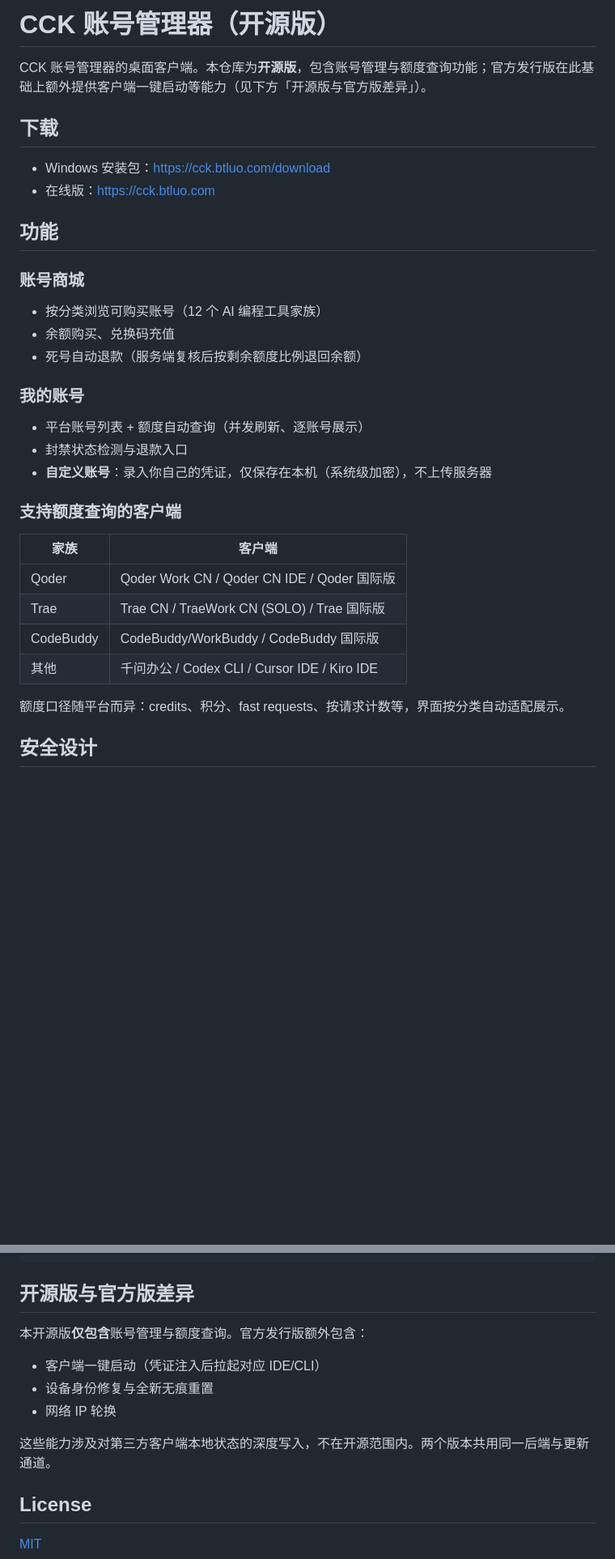
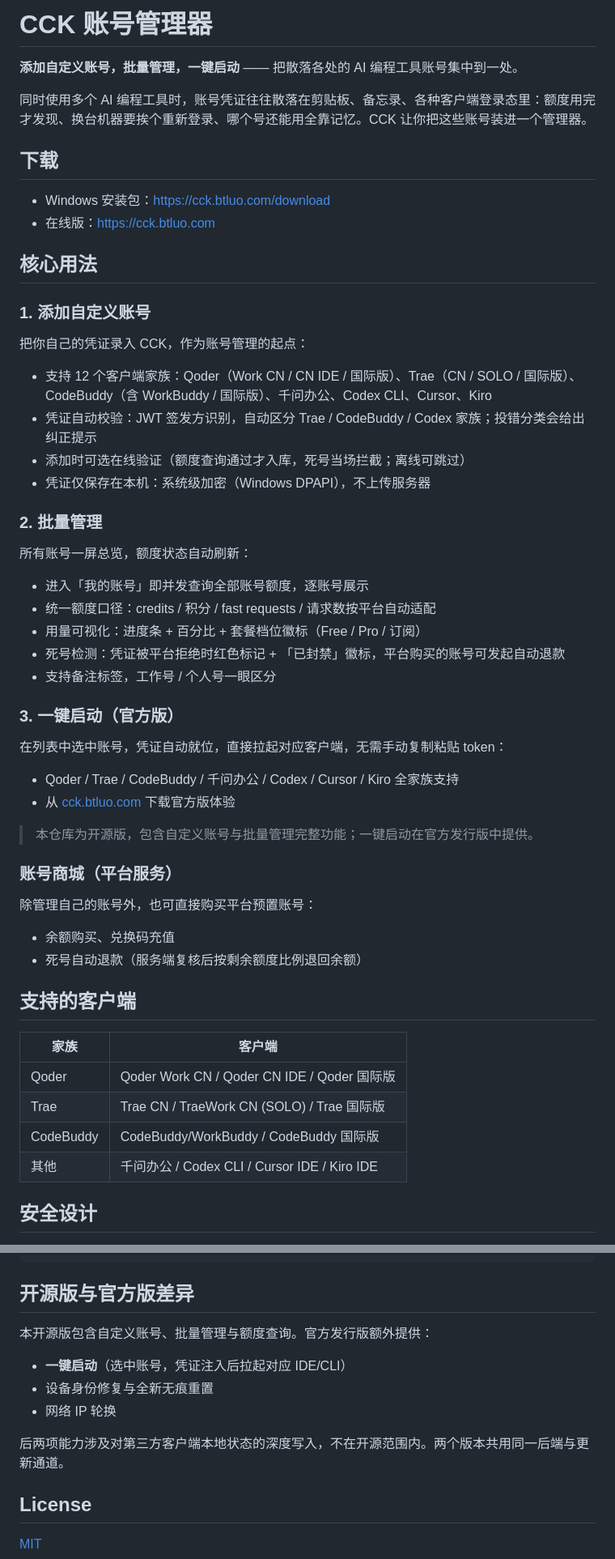
Before and after one commit to Chicken-gif-hub/cck, a Markdown page: README.md, 2 parts joined by grey strips. Shown at 81% size. Rendered like a GitHub page; blank space fills up the shorter version.

Commit message:
Rewrite README around core value proposition
Lead with the user journey: add custom accounts -> batch-manage
quotas -> one-click client launch (official edition). Reorganize
feature sections to match, clarify edition boundary in one note.

```diff
--- a/README.md
+++ b/README.md
@@ -1,25 +1,52 @@
-# CCK 账号管理器（开源版）
+# CCK 账号管理器
 
-CCK 账号管理器的桌面客户端。本仓库为**开源版**，包含账号管理与额度查询功能；官方发行版在此基础上额外提供客户端一键启动等能力（见下方「开源版与官方版差异」）。
+**添加自定义账号，批量管理，一键启动** —— 把散落各处的 AI 编程工具账号集中到一处。
+
+同时使用多个 AI 编程工具时，账号凭证往往散落在剪贴板、备忘录、各种客户端登录态里：额度用完才发现、换台机器要挨个重新登录、哪个号还能用全靠记忆。CCK 让你把这些账号装进一个管理器。
 
 ## 下载
 
 - Windows 安装包：<https://cck.btluo.com/download>
 - 在线版：<https://cck.btluo.com>
 
-## 功能
+## 核心用法
 
-### 账号商城
-- 按分类浏览可购买账号（12 个 AI 编程工具家族）
+### 1. 添加自定义账号
+
+把你自己的凭证录入 CCK，作为账号管理的起点：
+
+- 支持 12 个客户端家族：Qoder（Work CN / CN IDE / 国际版）、Trae（CN / SOLO / 国际版）、CodeBuddy（含 WorkBuddy / 国际版）、千问办公、Codex CLI、Cursor、Kiro
+- 凭证自动校验：JWT 签发方识别，自动区分 Trae / CodeBuddy / Codex 家族；投错分类会给出纠正提示
+- 添加时可选在线验证（额度查询通过才入库，死号当场拦截；离线可跳过）
+- 凭证仅保存在本机：系统级加密（Windows DPAPI），不上传服务器
+
+### 2. 批量管理
+
+所有账号一屏总览，额度状态自动刷新：
+
+- 进入「我的账号」即并发查询全部账号额度，逐账号展示
+- 统一额度口径：credits / 积分 / fast requests / 请求数按平台自动适配
+- 用量可视化：进度条 + 百分比 + 套餐档位徽标（Free / Pro / 订阅）
+- 死号检测：凭证被平台拒绝时红色标记 + 「已封禁」徽标，平台购买的账号可发起自动退款
+- 支持备注标签，工作号 / 个人号一眼区分
+
+### 3. 一键启动（官方版）
+
+在列表中选中账号，凭证自动就位，直接拉起对应客户端，无需手动复制粘贴 token：
+
+- Qoder / Trae / CodeBuddy / 千问办公 / Codex / Cursor / Kiro 全家族支持
+- 从 [cck.btluo.com](https://cck.btluo.com/download) 下载官方版体验
+
+> 本仓库为开源版，包含自定义账号与批量管理完整功能；一键启动在官方发行版中提供。
+
+### 账号商城（平台服务）
+
+除管理自己的账号外，也可直接购买平台预置账号：
+
 - 余额购买、兑换码充值
 - 死号自动退款（服务端复核后按剩余额度比例退回余额）
 
-### 我的账号
-- 平台账号列表 + 额度自动查询（并发刷新、逐账号展示）
-- 封禁状态检测与退款入口
-- **自定义账号**：录入你自己的凭证，仅保存在本机（系统级加密），不上传服务器
-
-### 支持额度查询的客户端
+## 支持的客户端
 
 | 家族 | 客户端 |
 |------|--------|
@@ -27,8 +54,6 @@ CCK 账号管理器的桌面客户端。本仓库为**开源版**，包含账号
 | Trae | Trae CN / TraeWork CN (SOLO) / Trae 国际版 |
 | CodeBuddy | CodeBuddy/WorkBuddy / CodeBuddy 国际版 |
 | 其他 | 千问办公 / Codex CLI / Cursor IDE / Kiro IDE |
-
-额度口径随平台而异：credits、积分、fast requests、按请求计数等，界面按分类自动适配展示。
 
 ## 安全设计
 
@@ -77,13 +102,13 @@ npm run build    # 打包 Windows 安装包（electron-builder + NSIS）
 
 ## 开源版与官方版差异
 
-本开源版**仅包含**账号管理与额度查询。官方发行版额外包含：
+本开源版包含自定义账号、批量管理与额度查询。官方发行版额外提供：
 
-- 客户端一键启动（凭证注入后拉起对应 IDE/CLI）
+- **一键启动**（选中账号，凭证注入后拉起对应 IDE/CLI）
 - 设备身份修复与全新无痕重置
 - 网络 IP 轮换
 
-这些能力涉及对第三方客户端本地状态的深度写入，不在开源范围内。两个版本共用同一后端与更新通道。
+后两项能力涉及对第三方客户端本地状态的深度写入，不在开源范围内。两个版本共用同一后端与更新通道。
 
 ## License
 
```
Also changed, not shown: other parts of README.md (+1 -1 lines).
